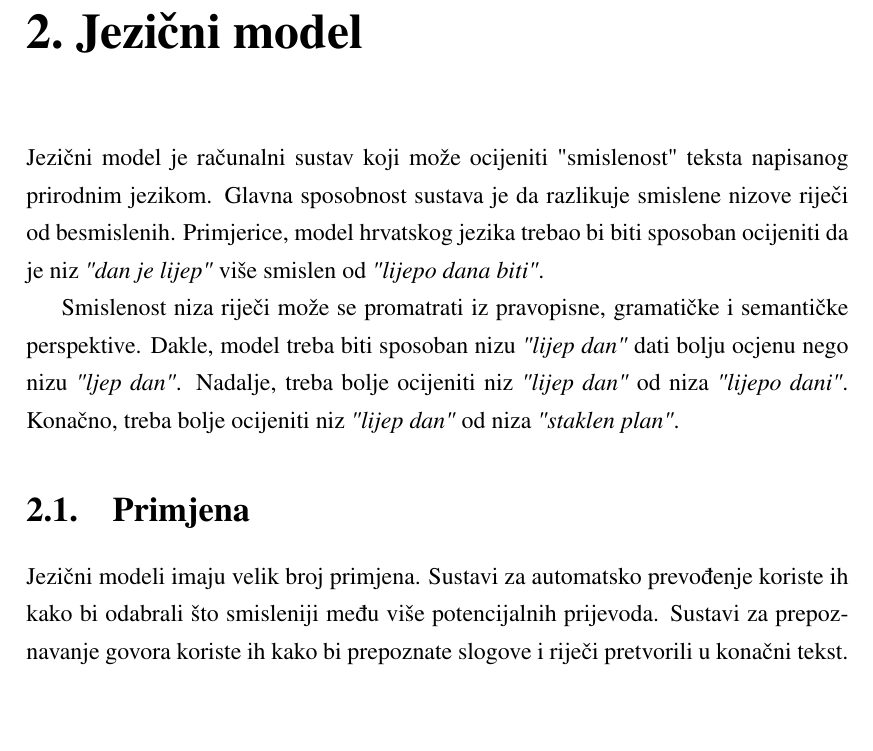
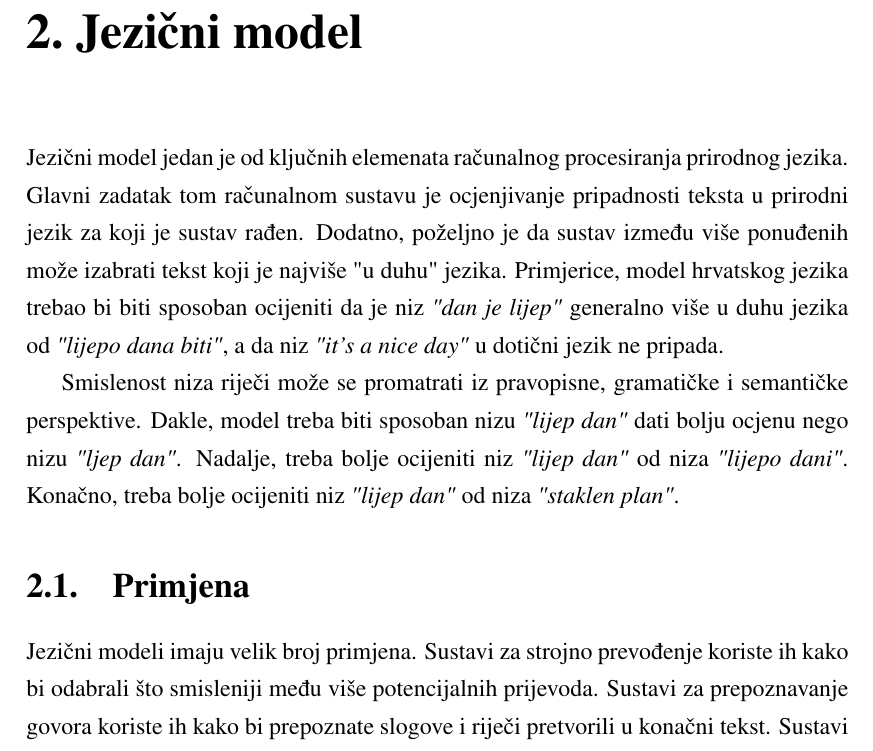
Before and after one commit to flor385/dipl_rad_tekst, a LaTeX thesis (diplomskiRad.tex): part of page 5 of 17 before the commit and part of page 5 of 18 after it, cut so that both start at the same text, the shorter picture padded with empty space. Compiled offline with pdfLaTeX.

Commit message:
Chaning executable

```diff
--- a/diplomskiRad.tex
+++ b/diplomskiRad.tex
@@ -79,13 +79,13 @@
 
 \chapter{Jezični model}
 
-Jezični model je računalni sustav koji može ocijeniti "smislenost" teksta napisanog prirodnim jezikom. Glavna sposobnost sustava je da razlikuje smislene nizove riječi od besmislenih. Primjerice, model hrvatskog jezika trebao bi biti sposoban ocijeniti da je niz \textit{"dan je lijep"} više smislen od \textit{"lijepo dana biti"}.
+Jezični model jedan je od ključnih elemenata računalnog procesiranja prirodnog jezika. Glavni zadatak tom računalnom sustavu je ocjenjivanje pripadnosti teksta u prirodni jezik za koji je sustav rađen. Dodatno, poželjno je da sustav između više ponuđenih može izabrati tekst koji je najviše "u duhu" jezika. Primjerice, model hrvatskog jezika trebao bi biti sposoban ocijeniti da je niz \textit{"dan je lijep"} generalno više u duhu jezika od \textit{"lijepo dana biti"}, a da niz \textit{"it's a nice day"} u dotični jezik ne pripada.
 
 Smislenost niza riječi može se promatrati iz pravopisne, gramatičke i semantičke perspektive. Dakle, model treba biti sposoban nizu \textit{"lijep dan"} dati bolju ocjenu nego nizu \textit{"ljep dan"}. Nadalje, treba bolje ocijeniti niz \textit{"lijep dan"} od niza \textit{"lijepo dani"}. Konačno, treba bolje ocijeniti niz \textit{"lijep dan"} od niza \textit{"staklen plan"}.
 
 \section{Primjena}
 
-Jezični modeli imaju velik broj primjena. Sustavi za automatsko prevođenje koriste ih kako bi odabrali što smisleniji među više potencijalnih prijevoda. Sustavi za prepoznavanje govora koriste ih kako bi prepoznate slogove i riječi pretvorili u konačni tekst. Sustavi za pretraživanje teksta mogu ih koristiti za mjerenje sličnosti između termina pretrage i dokumenta. Ovo su samo neke od mnogih primjena, povećanjem dostupne količine informacija i mogućnosti njihove računalne obrade, moguće primjene i kvaliteta jezičnih modela imaju trend povećanja.
+Jezični modeli imaju velik broj primjena. Sustavi za strojno prevođenje koriste ih kako bi odabrali što smisleniji među više potencijalnih prijevoda. Sustavi za prepoznavanje govora koriste ih kako bi prepoznate slogove i riječi pretvorili u konačni tekst. Sustavi za pretraživanje teksta mogu ih koristiti za mjerenje sličnosti između termina pretrage i dokumenta. Ovo su samo neke od mnogih primjena, povećanjem dostupne količine informacija i mogućnosti njihove računalne obrade, moguće primjene i kvaliteta jezičnih modela imaju trend povećanja.
 
 \section{Probabilistička definicija}
 
```
